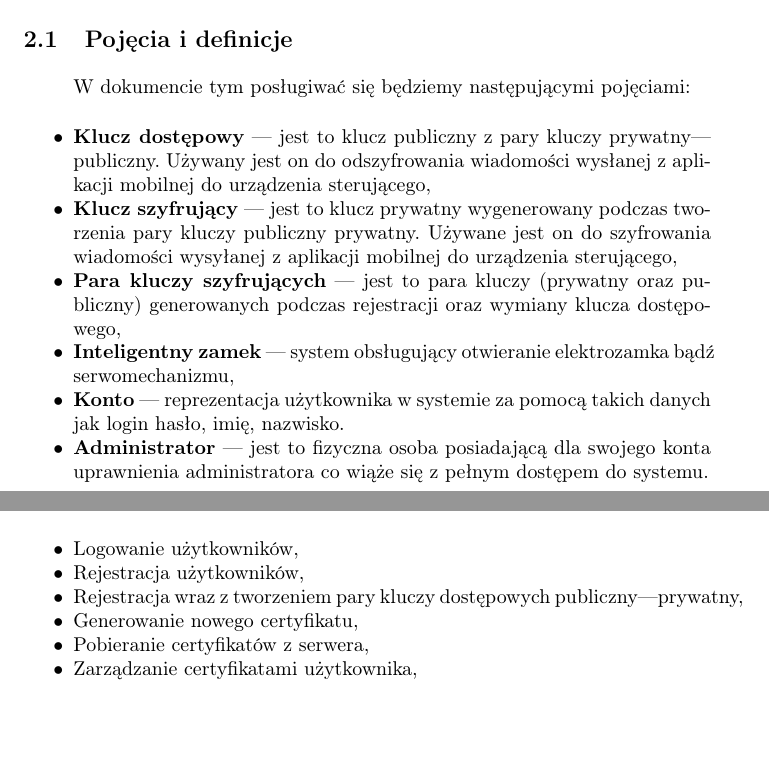
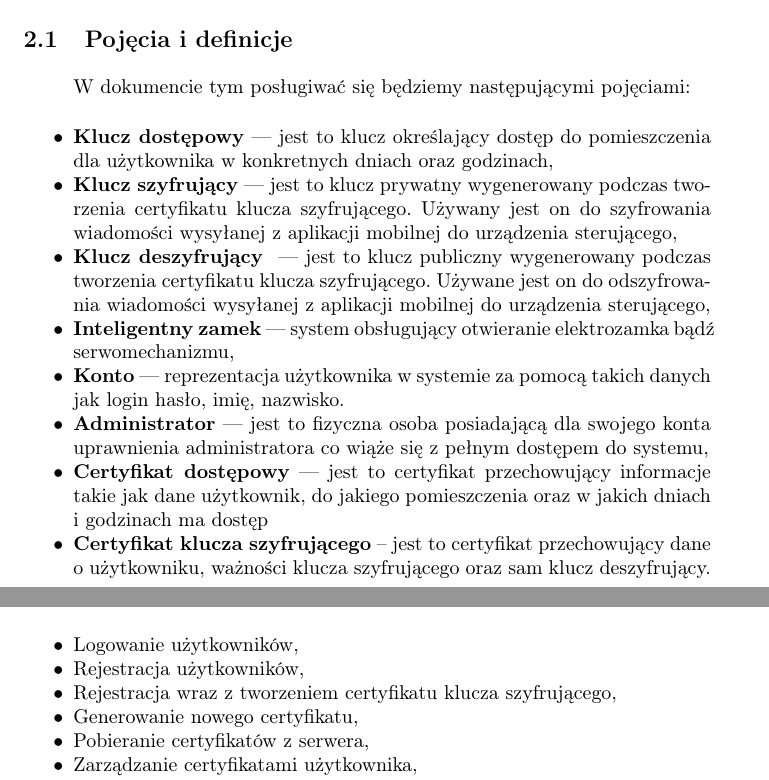
Before and after one commit to michau86/PUT-Inteligentny-zamek, a LaTeX thesis (Praca inżynierska/Praca inzynierska Marciniak Filipowicz.tex, which reads Praca inżynierska/dziedzina.tex): two parts of pages 12 and 15 of 50 before the commit and two parts of pages 11 and 14 of 49 after it, joined at a grey line, cut so that both start at the same text, the shorter picture padded with empty space. Compiled offline with pdfLaTeX.

Commit message:
commit poprawek Damiana

```diff
--- a/Praca inżynierska/dziedzina.tex
+++ b/Praca inżynierska/dziedzina.tex
@@ -5,18 +5,22 @@
 Rozdział zawierać będzie objaśnienia używanych zwrotów i pojęć umożliwiających poprawne interpretowanie dalszych tekstów. Następnie opisany zostanie stan wiedzy związanej z tematyką pracy, to znaczy omówienie wybranych rozwiązań systemów tak zwanych inteligentnych zamków. W zestawieniu porównane zostaną również zaproponowane w pracy dyplomowej rozwiązania.
 \subsection{Pojęcia i definicje}
 W dokumencie tym posługiwać się będziemy następującymi pojęciami:
-	\begin{itemize*}
-	\item \textbf{Klucz dostępowy} --- jest to klucz publiczny z pary kluczy prywatny---publiczny. Używany jest on do odszyfrowania wiadomości wysłanej z aplikacji mobilnej do urządzenia sterującego,
+\begin{itemize*}
+	\item \textbf{Klucz dostępowy} --- jest to  klucz określający dostęp do pomieszczenia dla użytkownika w konkretnych dniach oraz godzinach,
 	\item \textbf{Klucz szyfrujący}
-	--- jest to klucz prywatny wygenerowany podczas tworzenia pary kluczy publiczny prywatny. Używane jest on do szyfrowania wiadomości wysyłanej z aplikacji mobilnej do urządzenia sterującego,
-    \item \textbf{Para kluczy szyfrujących}
-    --- jest to para kluczy (prywatny oraz publiczny) generowanych podczas rejestracji oraz wymiany klucza dostępowego,
+	--- jest to klucz prywatny wygenerowany podczas tworzenia certyfikatu klucza szyfrującego. Używany jest on do szyfrowania wiadomości wysyłanej z aplikacji mobilnej do urządzenia sterującego,
+	\item \textbf{Klucz deszyfrujący }
+	--- jest to klucz publiczny wygenerowany podczas tworzenia certyfikatu klucza szyfrującego. Używane jest on do odszyfrowania wiadomości wysyłanej z aplikacji mobilnej do urządzenia sterującego,
 	\item \textbf{Inteligentny zamek}
 	--- system obsługujący otwieranie elektrozamka bądź serwomechanizmu,
-    \item \textbf{Konto}
+	\item \textbf{Konto}
 	--- reprezentacja użytkownika w systemie za pomocą takich danych jak login hasło, imię, nazwisko.
 	\item \textbf{Administrator}
-	--- jest to fizyczna osoba posiadającą dla swojego konta uprawnienia administratora co wiąże się z pełnym dostępem do systemu.
+	--- jest to fizyczna osoba posiadającą dla swojego konta uprawnienia administratora co wiąże się z pełnym dostępem do systemu,
+	\item \textbf{Certyfikat dostępowy}
+	--- jest to certyfikat przechowujący informacje takie jak dane użytkownik, do jakiego pomieszczenia oraz w jakich dniach i godzinach	ma dostęp
+	\item \textbf{Certyfikat klucza szyfrującego}
+	-- jest to certyfikat przechowujący dane o użytkowniku, ważności klucza szyfrującego oraz sam klucz deszyfrujący.
 \end{itemize*}
 
 \newpage
@@ -80,7 +84,7 @@ W ramach zajęć projektowych oraz laboratoryjnych o nazwę Projekt Zespołowy p
 	\begin{itemize*}
 		\item Logowanie użytkowników,
 		\item Rejestracja użytkowników,
-		\item Rejestracja wraz z tworzeniem pary kluczy dostępowych publiczny---prywatny,
+		\item Rejestracja wraz z tworzeniem certyfikatu klucza szyfrującego,
 		\item Generowanie nowego certyfikatu,
 		\item Pobieranie certyfikatów z serwera,
 		\item Zarządzanie certyfikatami użytkownika,
```
Also changed, not shown: Praca inżynierska/implementacja.tex (+0 -2 lines), Praca inżynierska/strona2.tex (+1 -2 lines), Praca inżynierska/Karta_pracy_Damian.pdf (added), Praca inżynierska/Praca inzynierska Marciniak Filipowicz.pdf, 1 other file.
